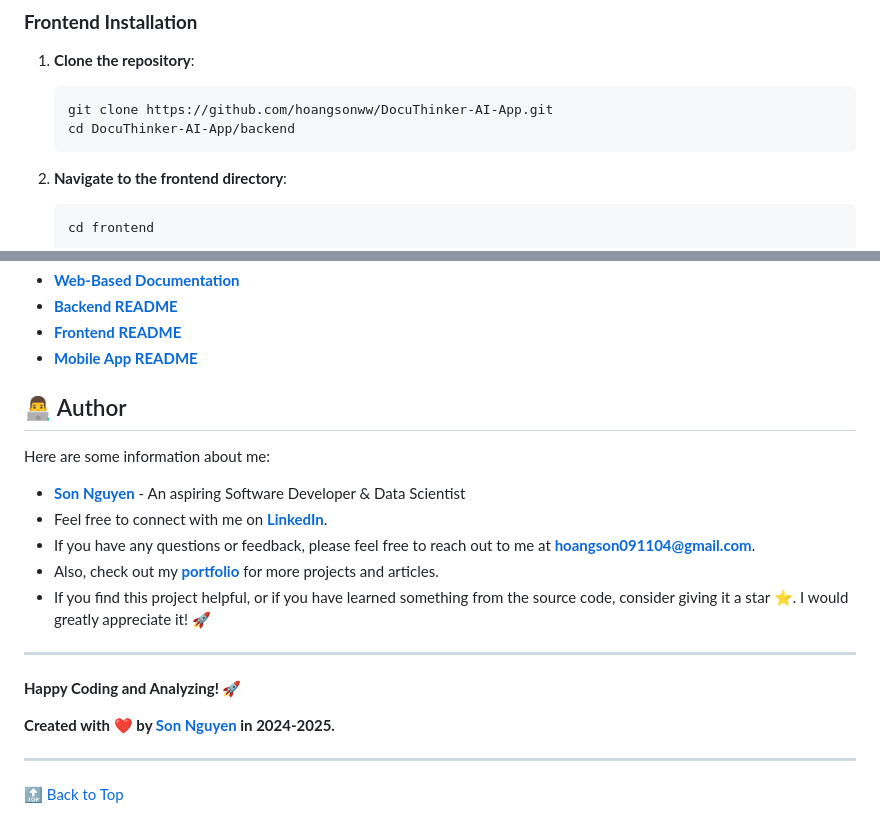
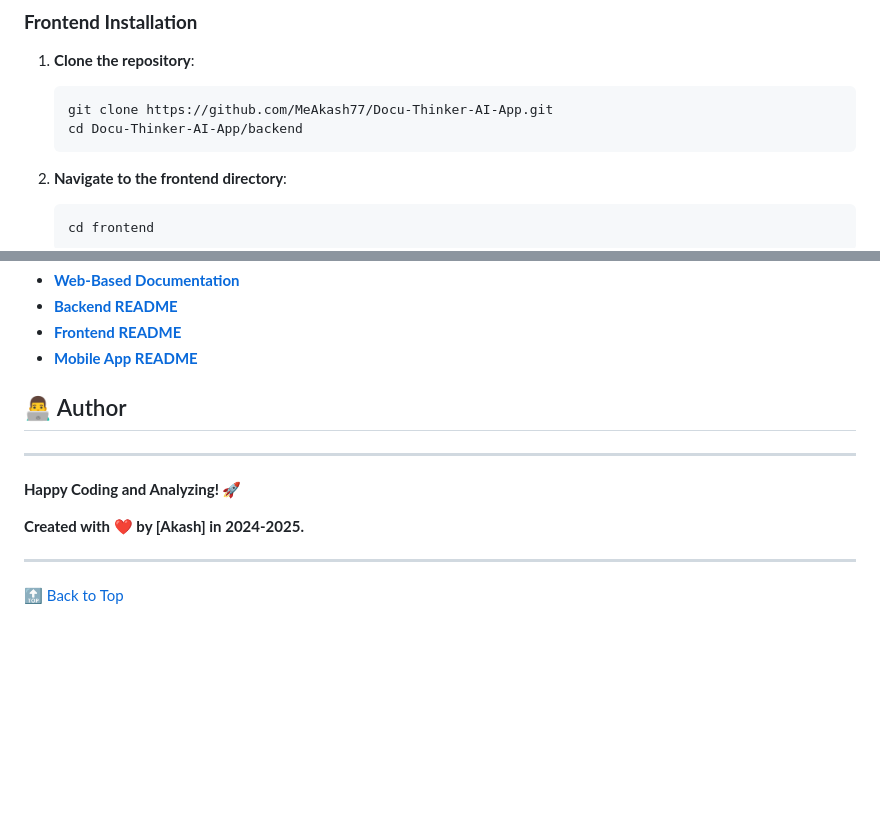
Before and after one commit to MeAkash77/Docu-Thinker-AI-App, a Markdown page: README.md, 2 parts joined by grey strips. Drawn GitHub-style; blank space fills up the shorter version.

````diff
--- a/README.md
+++ b/README.md
@@ -583,8 +583,8 @@ Additionally, **basic fullstack development knowledge and AI/ML concepts** are r
 1. **Clone the repository**:
 
    ```bash
-   git clone https://github.com/hoangsonww/DocuThinker-AI-App.git
-   cd DocuThinker-AI-App/backend
+   git clone https://github.com/MeAkash77/Docu-Thinker-AI-App.git
+   cd Docu-Thinker-AI-App/backend
    ```
 
 2. **Navigate to the frontend directory**:
@@ -1180,18 +1180,11 @@ For more information on the **DocuThinker** app, please refer to the following r
 
 <h2 id="author">👨‍💻 Author</h2>
 
-Here are some information about me:
-- **[Son Nguyen](https://github.com/hoangsonww)** - An aspiring Software Developer & Data Scientist
-- Feel free to connect with me on **[LinkedIn](https://www.linkedin.com/in/hoangsonw/)**.
-- If you have any questions or feedback, please feel free to reach out to me at **[hoangson091104@gmail.com](mailto:hoangson091104@gmail.com)**.
-- Also, check out my **[portfolio](https://sonnguyenhoang.com/)** for more projects and articles.
-- If you find this project helpful, or if you have learned something from the source code, consider giving it a star ⭐️. I would greatly appreciate it! 🚀
-
 ---
 
 **Happy Coding and Analyzing! 🚀**
 
-**Created with ❤️ by [Son Nguyen](https://github.com/hoangsonww) in 2024-2025.**
+**Created with ❤️ by [Akash] in 2024-2025.**
 
 ---
 
````
